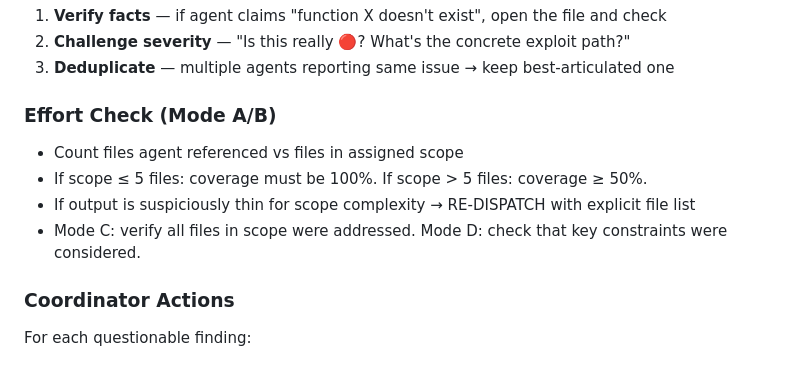
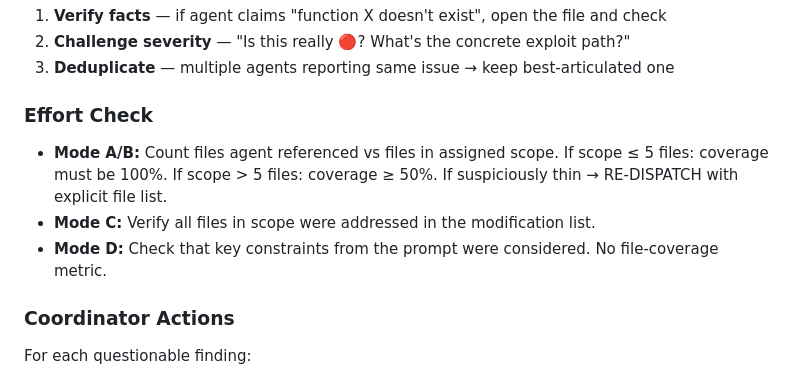
Before and after one commit to iamtouchskyer/opc, a Markdown page: skill.md, the part around the change. GitHub-like rendering.

Commit message:
fix: effort check scope per mode, clean up inconsistency
Co-Authored-By: Claude Opus 4.6 (1M context) <noreply@anthropic.com>

```diff
--- a/skill.md
+++ b/skill.md
@@ -311,12 +311,11 @@ For findings that pass mechanical checks:
 2. **Challenge severity** — "Is this really 🔴? What's the concrete exploit path?"
 3. **Deduplicate** — multiple agents reporting same issue → keep best-articulated one
 
-### Effort Check (Mode A/B)
+### Effort Check
 
-- Count files agent referenced vs files in assigned scope
-- If scope ≤ 5 files: coverage must be 100%. If scope > 5 files: coverage ≥ 50%.
-- If output is suspiciously thin for scope complexity → RE-DISPATCH with explicit file list
-- Mode C: verify all files in scope were addressed. Mode D: check that key constraints were considered.
+- **Mode A/B:** Count files agent referenced vs files in assigned scope. If scope ≤ 5 files: coverage must be 100%. If scope > 5 files: coverage ≥ 50%. If suspiciously thin → RE-DISPATCH with explicit file list.
+- **Mode C:** Verify all files in scope were addressed in the modification list.
+- **Mode D:** Check that key constraints from the prompt were considered. No file-coverage metric.
 
 ### Coordinator Actions
 
```
